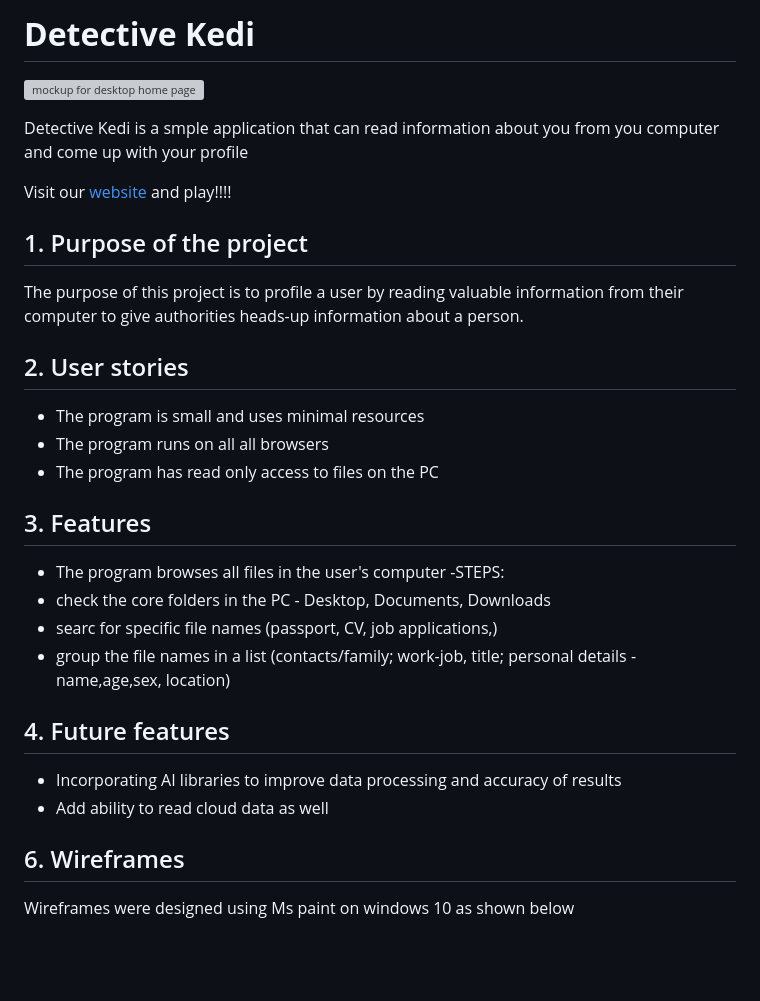
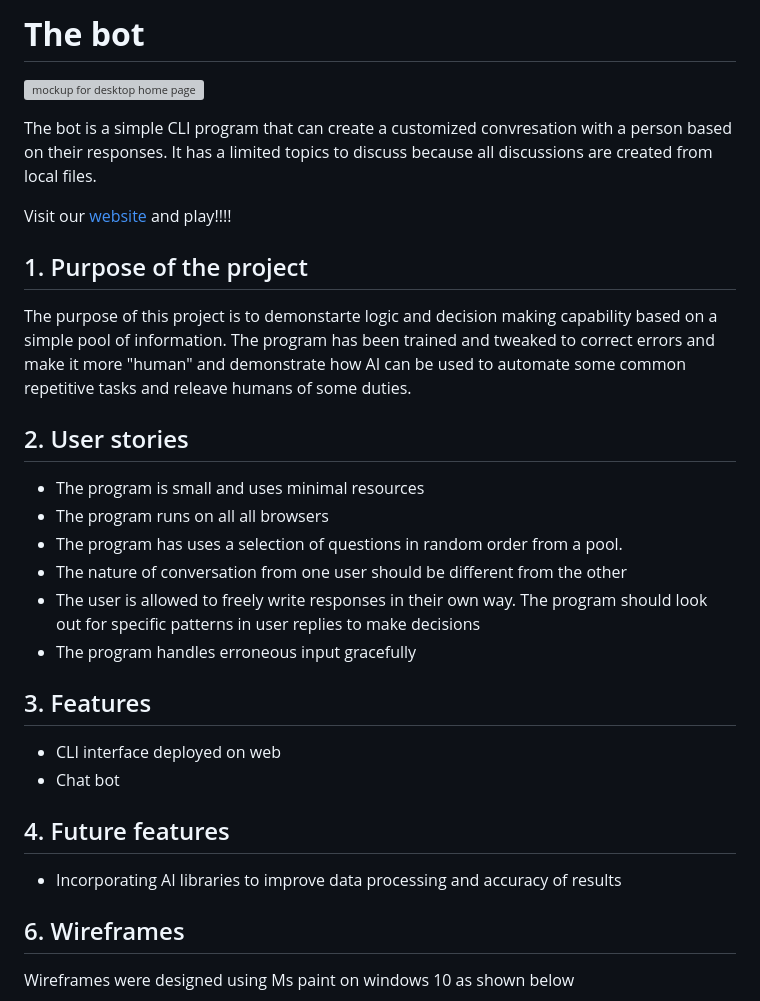
Before and after one commit to kedi1991/detective-kedi, a Markdown page: README.md, the part around the change printed below. Drawn GitHub-style; blank space fills up the shorter version; grey boxes are pictures that could not be loaded.

Commit message:
Update readme and rename the repository

```diff
--- a/README.md
+++ b/README.md
@@ -1,5 +1,5 @@
-**<h1>Detective Kedi</h1>**
+**<h1>The bot</h1>**
 ![mockup for desktop home page](./assets/images/project_design/mockup.png)
 
-Detective Kedi is a smple application that can read information about you from you computer and come up with your profile
+The bot is a simple CLI program that can create a customized convresation with a person based on their responses. It has a limited topics to discuss because all discussions are created from local files.
 
@@ -7,27 +7,25 @@ Visit our [website](https://kedi1991.github.io/project-flight-sim/) and play!!!!
 <h2>1. Purpose of the project</h2>
 
-The purpose of this project is to profile a user by reading valuable information from their computer to give authorities heads-up information about a person.
+The purpose of this project is to demonstarte logic and decision making capability based on a simple pool of information. The program has been trained and tweaked to correct errors and make it more "human" and demonstrate how AI can be used to automate some common repetitive tasks and releave humans of some duties.
 
 <h2>2. User stories</h2>
 
 - The program is small and uses minimal resources
 - The program runs on all all browsers
-- The program has read only access to files on the PC
+- The program has uses a selection of questions in random order from a pool.
+- The nature of conversation from one user should be different from the other
+- The user is allowed to freely write responses in their own way. The program should look out for specific patterns in user replies to make decisions
+- The program handles erroneous input gracefully
 
 
 <h2>3. Features</h2>
 
-- The program browses all files in the user's computer
--STEPS:
-- check the core folders in the PC - Desktop, Documents, Downloads
-- searc for specific file names (passport, CV, job applications,)
-- group the file names in a list (contacts/family; work-job, title; personal details - name,age,sex, location)
-
+- CLI interface deployed on web
+- Chat bot
 
 <h2>4. Future features</h2>
 
 - Incorporating AI libraries to improve data processing and accuracy of results
-- Add ability to read cloud data as well
 
 
 <h2>6. Wireframes</h2>
```
Also changed, not shown: other parts of README.md (+1 -1 lines).
